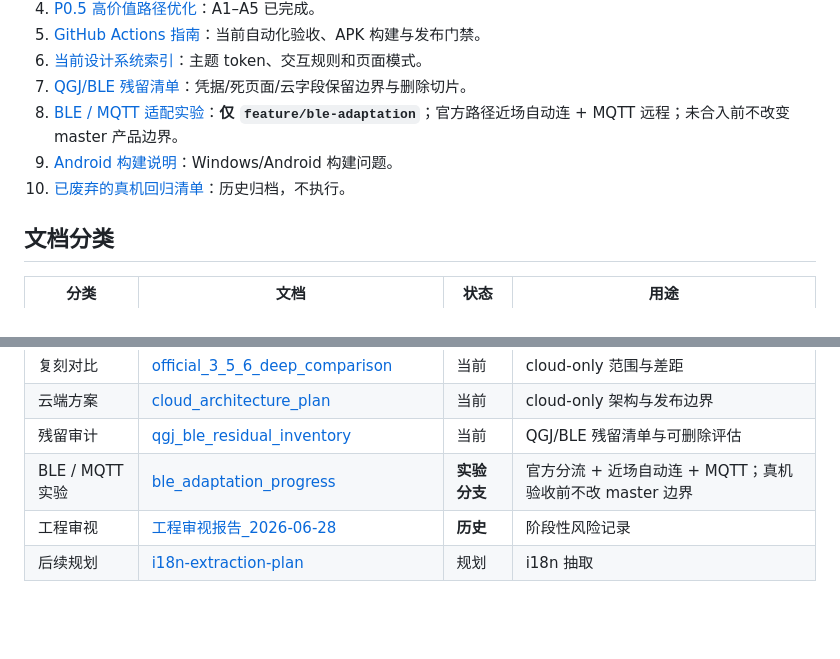
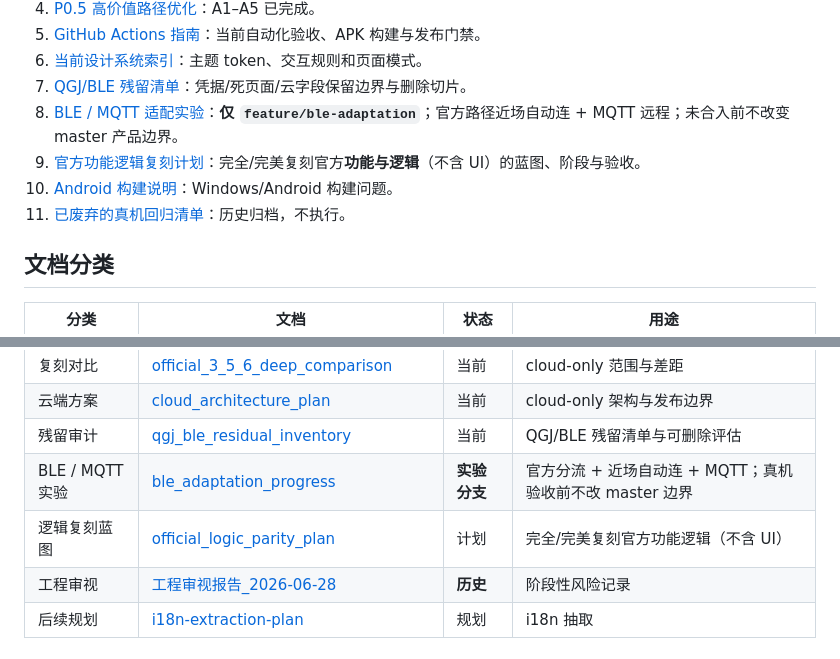
Before and after one commit to ch6vip/tailg-ble-app, a Markdown page: docs/README.md, 2 parts joined by grey strips. Drawn GitHub-style; blank space fills up the shorter version.

```diff
--- a/docs/README.md
+++ b/docs/README.md
@@ -15,8 +15,9 @@
 6. [当前设计系统索引](design_system.md)：主题 token、交互规则和页面模式。
 7. [QGJ/BLE 残留清单](qgj_ble_residual_inventory.md)：凭据/死页面/云字段保留边界与删除切片。
 8. [BLE / MQTT 适配实验](ble_adaptation_progress.md)：**仅 `feature/ble-adaptation`**；官方路径近场自动连 + MQTT 远程；未合入前不改变 master 产品边界。
-9. [Android 构建说明](android_build_notes.md)：Windows/Android 构建问题。
-10. [已废弃的真机回归清单](device_regression_checklist_v1_0_13.md)：历史归档，不执行。
+9. [官方功能逻辑复刻计划](official_logic_parity_plan.md)：完全/完美复刻官方**功能与逻辑**（不含 UI）的蓝图、阶段与验收。
+10. [Android 构建说明](android_build_notes.md)：Windows/Android 构建问题。
+11. [已废弃的真机回归清单](device_regression_checklist_v1_0_13.md)：历史归档，不执行。
 
 ## 文档分类
 
@@ -36,6 +37,7 @@
 | 云端方案 | [cloud_architecture_plan](cloud_architecture_plan.md) | 当前 | cloud-only 架构与发布边界 |
 | 残留审计 | [qgj_ble_residual_inventory](qgj_ble_residual_inventory.md) | 当前 | QGJ/BLE 残留清单与可删除评估 |
 | BLE / MQTT 实验 | [ble_adaptation_progress](ble_adaptation_progress.md) | **实验分支** | 官方分流 + 近场自动连 + MQTT；真机验收前不改 master 边界 |
+| 逻辑复刻蓝图 | [official_logic_parity_plan](official_logic_parity_plan.md) | 计划 | 完全/完美复刻官方功能逻辑（不含 UI） |
 | 工程审视 | [工程审视报告_2026-06-28](工程审视报告_2026-06-28.md) | **历史** | 阶段性风险记录 |
 | 后续规划 | [i18n-extraction-plan](i18n-extraction-plan.md) | 规划 | i18n 抽取 |
 
```
Also changed, not shown: docs/ble_adaptation_progress.md (+1 -0 lines), docs/official_logic_parity_plan.md (added, +455 -0 lines).
